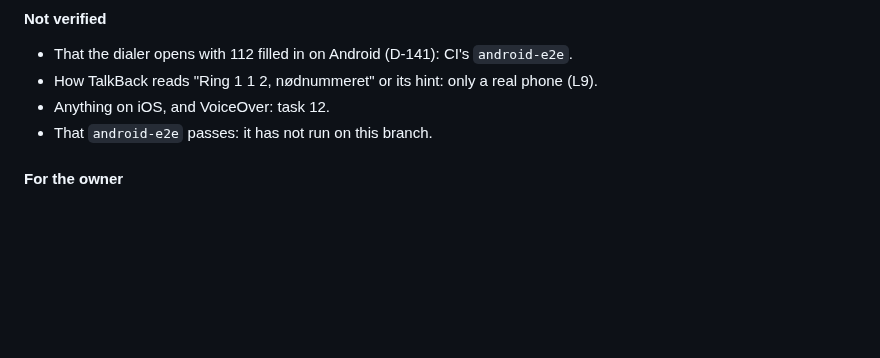
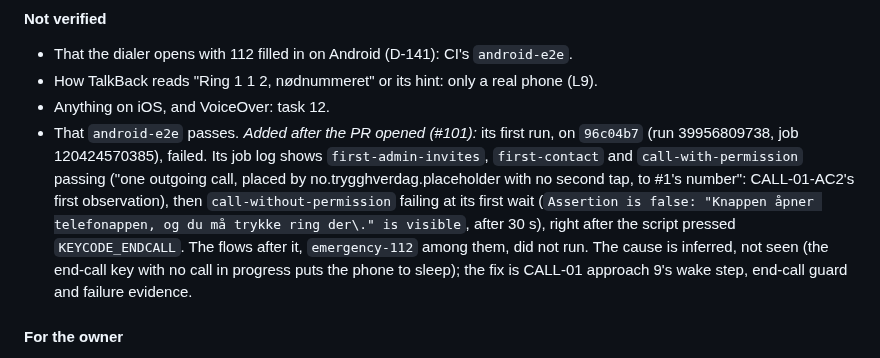
Before and after one commit to bvst/TryggHverdag, a Markdown page: docs/progress/m3.md, the part around the change. Drawn GitHub-style; blank space fills up the shorter version.

Commit message:
docs(M3): record android-e2e's first run on #101 (failed at call-without-permission), as safety-reviewer asked
Co-Authored-By: Claude Opus 5.5 <noreply@anthropic.com>
Claude-Session: https://claude.ai/code/session_014U1VfHcBHZzFfXjBApttjM

```diff
--- a/docs/progress/m3.md
+++ b/docs/progress/m3.md
@@ -2403,7 +2403,17 @@ From loop 1's delta reviews. The specs changed first (`c827f21`, `37e8b0d`,
 - That the dialer opens with 112 filled in on Android (D-141): CI's `android-e2e`.
 - How TalkBack reads "Ring 1 1 2, nødnummeret" or its hint: only a real phone (L9).
 - Anything on iOS, and VoiceOver: task 12.
-- That `android-e2e` passes: it has not run on this branch.
+- That `android-e2e` passes. *Added after the PR opened (#101):* its first
+  run, on `96c04b7` (run 39956809738, job 120424570385), failed. Its job log
+  shows `first-admin-invites`, `first-contact` and `call-with-permission`
+  passing ("one outgoing call, placed by no.trygghverdag.placeholder with no
+  second tap, to #1's number": CALL-01-AC2's first observation), then
+  `call-without-permission` failing at its first wait (`Assertion is false:
+  "Knappen åpner telefonappen, og du må trykke ring der\." is visible`, after
+  30 s), right after the script pressed `KEYCODE_ENDCALL`. The flows after it,
+  `emergency-112` among them, did not run. The cause is inferred, not seen
+  (the end-call key with no call in progress puts the phone to sleep); the fix
+  is CALL-01 approach 9's wake step, end-call guard and failure evidence.
 
 #### For the owner
 
```
